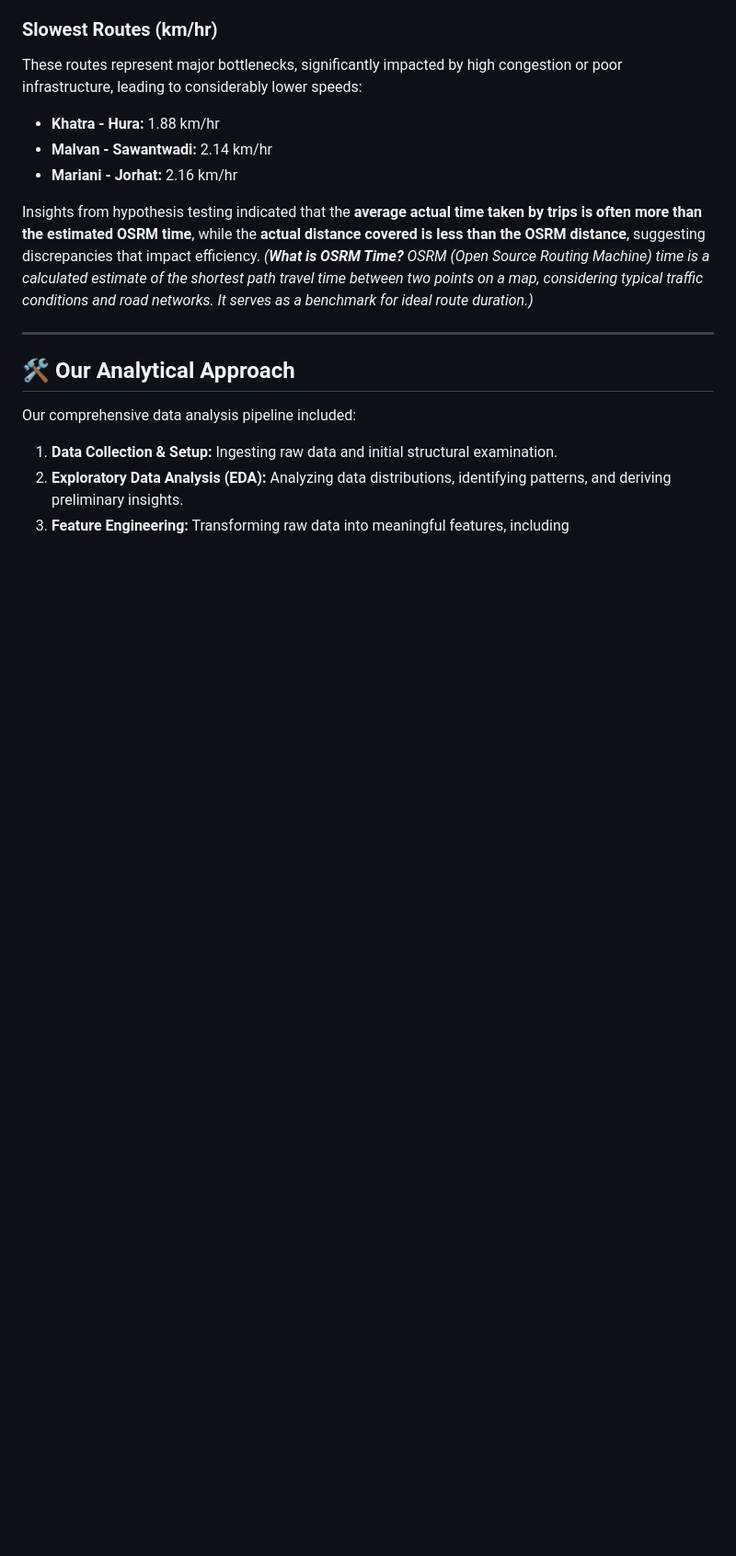
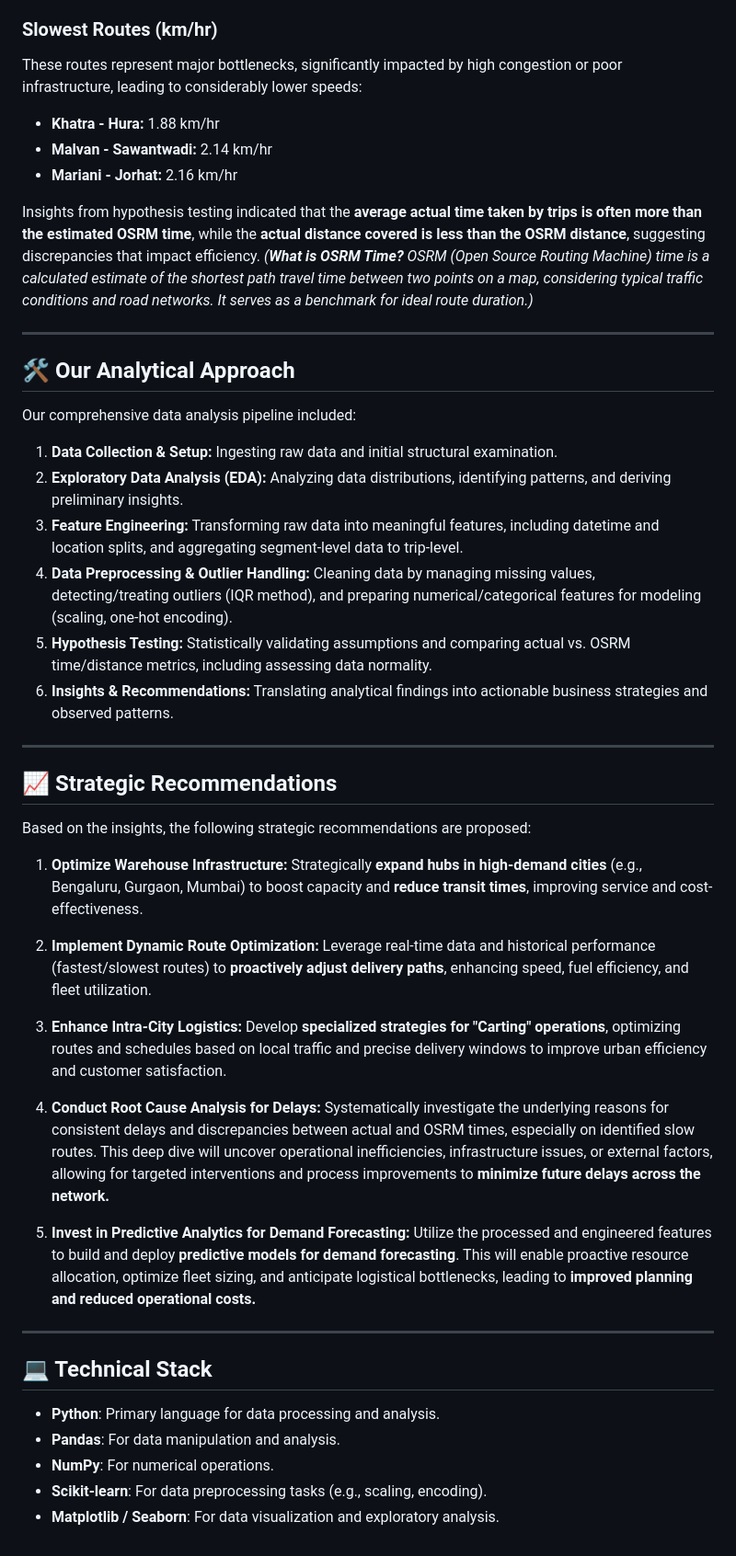
Before and after one commit to rahil161190/Delhivery_Case_Study, a Markdown page: README.md, the part around one of its changes. Shown at 92% size. Drawn GitHub-style; blank space fills up the shorter version.

```diff
--- a/README.md
+++ b/README.md
@@ -68,4 +68,36 @@ Insights from hypothesis testing indicated that the **average actual time taken
 Our comprehensive data analysis pipeline included:
 1.  **Data Collection & Setup:** Ingesting raw data and initial structural examination.
 2.  **Exploratory Data Analysis (EDA):** Analyzing data distributions, identifying patterns, and deriving preliminary insights.
-3.  **Feature Engineering:** Transforming raw data into meaningful features, including
+3.  **Feature Engineering:** Transforming raw data into meaningful features, including datetime and location splits, and aggregating segment-level data to trip-level.
+4.  **Data Preprocessing & Outlier Handling:** Cleaning data by managing missing values, detecting/treating outliers (IQR method), and preparing numerical/categorical features for modeling (scaling, one-hot encoding).
+5.  **Hypothesis Testing:** Statistically validating assumptions and comparing actual vs. OSRM time/distance metrics, including assessing data normality.
+6.  **Insights & Recommendations:** Translating analytical findings into actionable business strategies and observed patterns.
+
+---
+
+## 📈 Strategic Recommendations
+Based on the insights, the following strategic recommendations are proposed:
+
+1.  **Optimize Warehouse Infrastructure:**
+    Strategically **expand hubs in high-demand cities** (e.g., Bengaluru, Gurgaon, Mumbai) to boost capacity and **reduce transit times**, improving service and cost-effectiveness.
+
+2.  **Implement Dynamic Route Optimization:**
+    Leverage real-time data and historical performance (fastest/slowest routes) to **proactively adjust delivery paths**, enhancing speed, fuel efficiency, and fleet utilization.
+
+3.  **Enhance Intra-City Logistics:**
+    Develop **specialized strategies for "Carting" operations**, optimizing routes and schedules based on local traffic and precise delivery windows to improve urban efficiency and customer satisfaction.
+
+4.  **Conduct Root Cause Analysis for Delays:**
+    Systematically investigate the underlying reasons for consistent delays and discrepancies between actual and OSRM times, especially on identified slow routes. This deep dive will uncover operational inefficiencies, infrastructure issues, or external factors, allowing for targeted interventions and process improvements to **minimize future delays across the network.**
+
+5.  **Invest in Predictive Analytics for Demand Forecasting:**
+    Utilize the processed and engineered features to build and deploy **predictive models for demand forecasting**. This will enable proactive resource allocation, optimize fleet sizing, and anticipate logistical bottlenecks, leading to **improved planning and reduced operational costs.**
+
+---
+
+## 💻 Technical Stack
+* **Python**: Primary language for data processing and analysis.
+* **Pandas**: For data manipulation and analysis.
+* **NumPy**: For numerical operations.
+* **Scikit-learn**: For data preprocessing tasks (e.g., scaling, encoding).
+* **Matplotlib / Seaborn**: For data visualization and exploratory analysis.
```
Also changed, not shown: other parts of README.md (+2 -2 lines).
